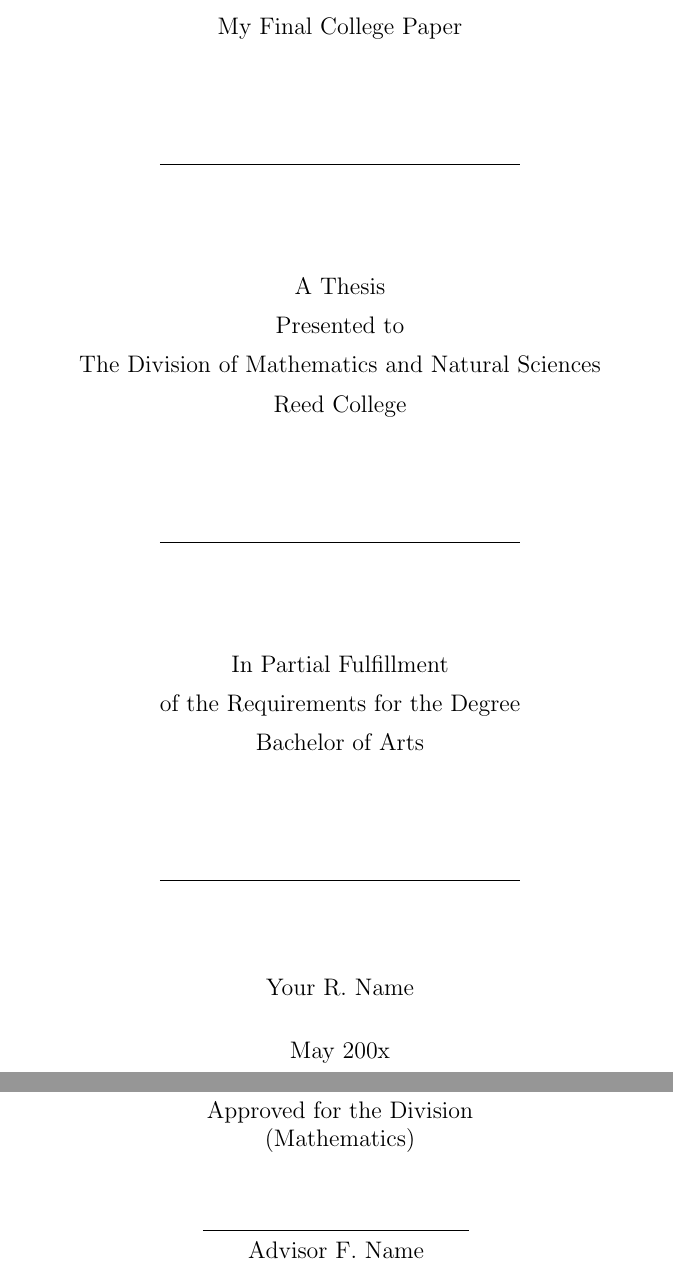
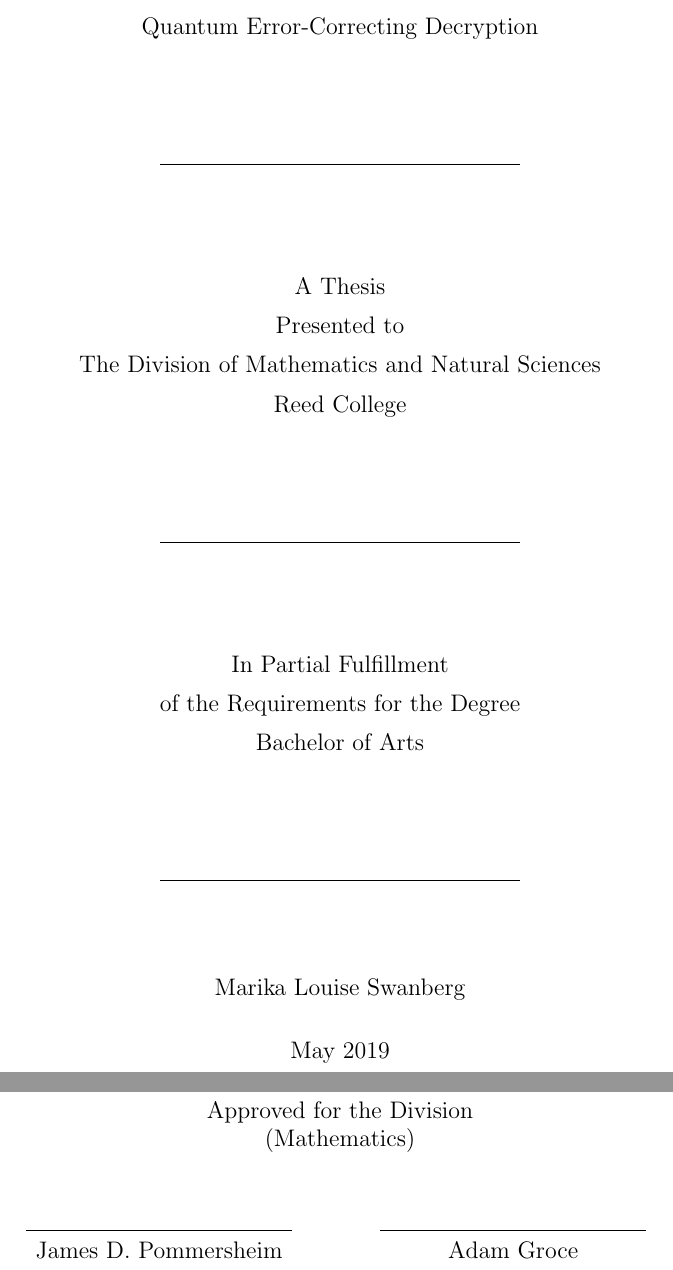
Before and after one commit to marikaswanberg/Thesis, a LaTeX thesis (thesistemplate_2017-12-03/thesis.tex): two parts of pages 1 and 3 of 42, joined at a grey line, cut at the place of the change. Compiled offline with pdfLaTeX.

Commit message:
messed around with template

```diff
--- a/thesistemplate_2017-12-03/thesis.tex
+++ b/thesistemplate_2017-12-03/thesis.tex
@@ -45,14 +45,14 @@
 
 % \usepackage{times} % other fonts are available like times, bookman, charter, palatino
 
-\title{My Final College Paper}
-\author{Your R. Name}
+\title{Quantum Error-Correcting Decryption}
+\author{Marika Louise Swanberg}
 % The month and year that you submit your FINAL draft TO THE LIBRARY (May or December)
-\date{May 200x}
+\date{May 2019}
 \division{Mathematics and Natural Sciences}
-\advisor{Advisor F. Name}
+\advisor{James D. Pommersheim}
 %If you have two advisors for some reason, you can use the following
-%\altadvisor{Your Other Advisor}
+\altadvisor{Adam Groce}
 %%% Remember to use the correct department!
 \department{Mathematics}
 % if you're writing a thesis in an interdisciplinary major,
```
